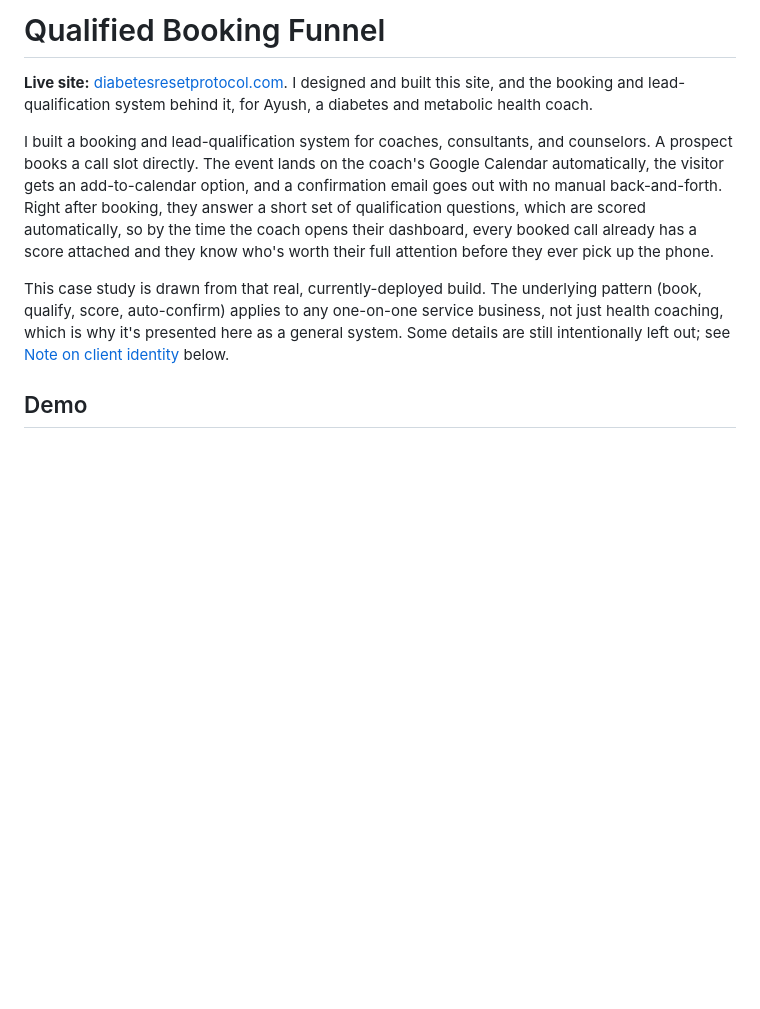
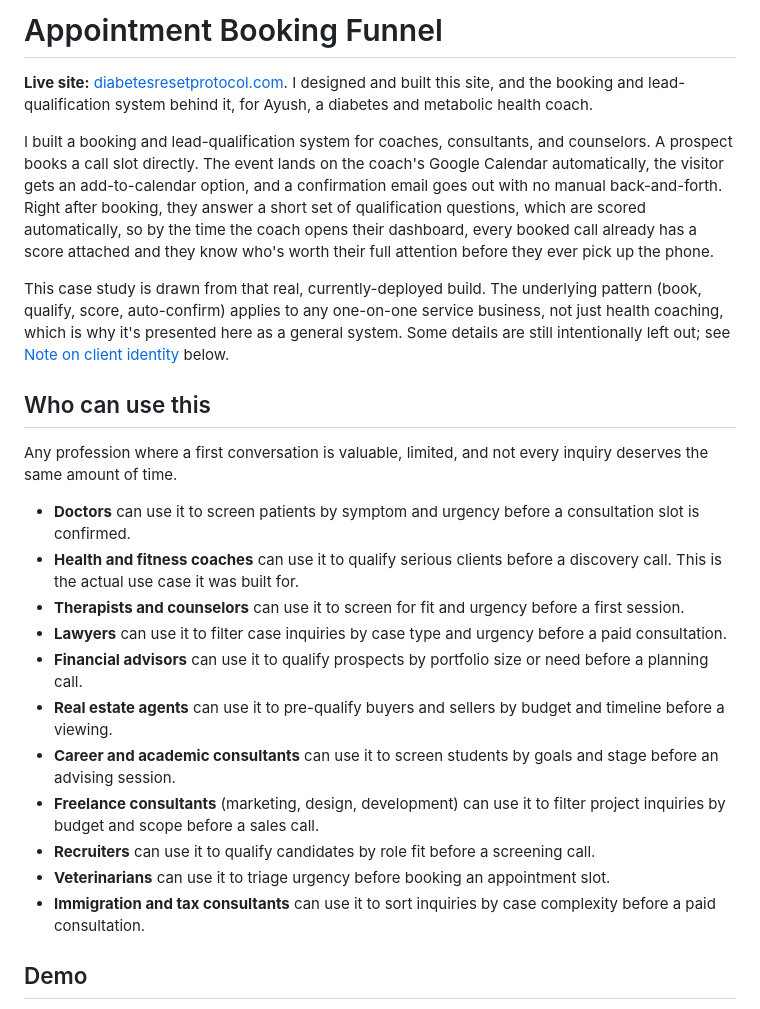
Before and after one commit to darsh-jaiswal/appointment_booking_funnel, a Markdown page: README.md, the part around the change. Rendered like a GitHub page; blank space fills up the shorter version.

Commit message:
docs: rename to Appointment Booking Funnel, add professions list
Title matches the GitHub repo rename. Added a 'Who can use this'
section listing 11 professions (doctors, coaches, therapists,
lawyers, financial advisors, real estate agents, academic/career
consultants, freelance consultants, recruiters, veterinarians,
immigration/tax consultants) to make the 'general system' claim
concrete rather than asserted.

Co-Authored-By: Claude Sonnet 5 <noreply@anthropic.com>
Claude-Session: https://claude.ai/code/session_01P6ocYR32VUMeT8wFZS7zAA

```diff
--- a/README.md
+++ b/README.md
@@ -1,10 +1,26 @@
-# Qualified Booking Funnel
+# Appointment Booking Funnel
 
 **Live site:** [diabetesresetprotocol.com](https://www.diabetesresetprotocol.com). I designed and built this site, and the booking and lead-qualification system behind it, for Ayush, a diabetes and metabolic health coach.
 
 I built a booking and lead-qualification system for coaches, consultants, and counselors. A prospect books a call slot directly. The event lands on the coach's Google Calendar automatically, the visitor gets an add-to-calendar option, and a confirmation email goes out with no manual back-and-forth. Right after booking, they answer a short set of qualification questions, which are scored automatically, so by the time the coach opens their dashboard, every booked call already has a score attached and they know who's worth their full attention before they ever pick up the phone.
 
 This case study is drawn from that real, currently-deployed build. The underlying pattern (book, qualify, score, auto-confirm) applies to any one-on-one service business, not just health coaching, which is why it's presented here as a general system. Some details are still intentionally left out; see [Note on client identity](#note-on-client-identity) below.
+
+## Who can use this
+
+Any profession where a first conversation is valuable, limited, and not every inquiry deserves the same amount of time.
+
+- **Doctors** can use it to screen patients by symptom and urgency before a consultation slot is confirmed.
+- **Health and fitness coaches** can use it to qualify serious clients before a discovery call. This is the actual use case it was built for.
+- **Therapists and counselors** can use it to screen for fit and urgency before a first session.
+- **Lawyers** can use it to filter case inquiries by case type and urgency before a paid consultation.
+- **Financial advisors** can use it to qualify prospects by portfolio size or need before a planning call.
+- **Real estate agents** can use it to pre-qualify buyers and sellers by budget and timeline before a viewing.
+- **Career and academic consultants** can use it to screen students by goals and stage before an advising session.
+- **Freelance consultants** (marketing, design, development) can use it to filter project inquiries by budget and scope before a sales call.
+- **Recruiters** can use it to qualify candidates by role fit before a screening call.
+- **Veterinarians** can use it to triage urgency before booking an appointment slot.
+- **Immigration and tax consultants** can use it to sort inquiries by case complexity before a paid consultation.
 
 ## Demo
 
```
